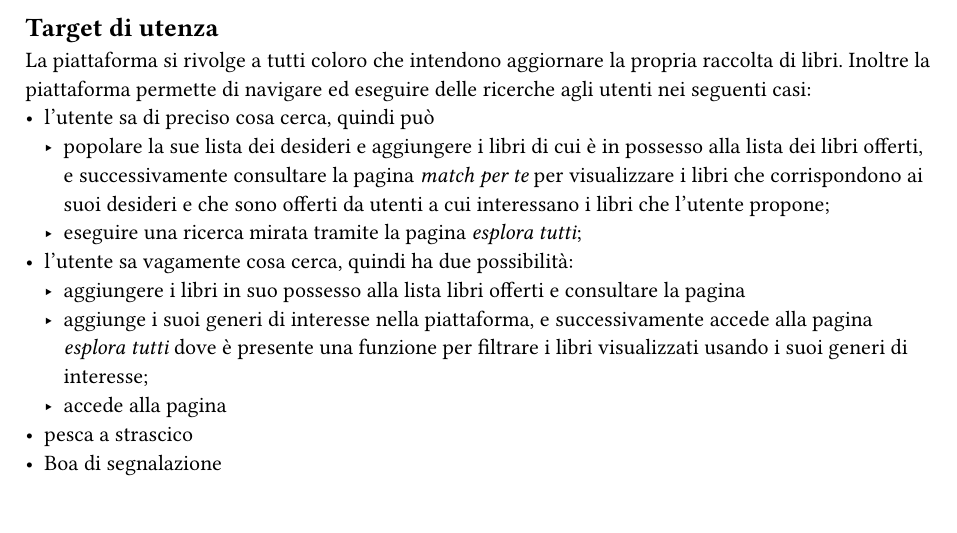
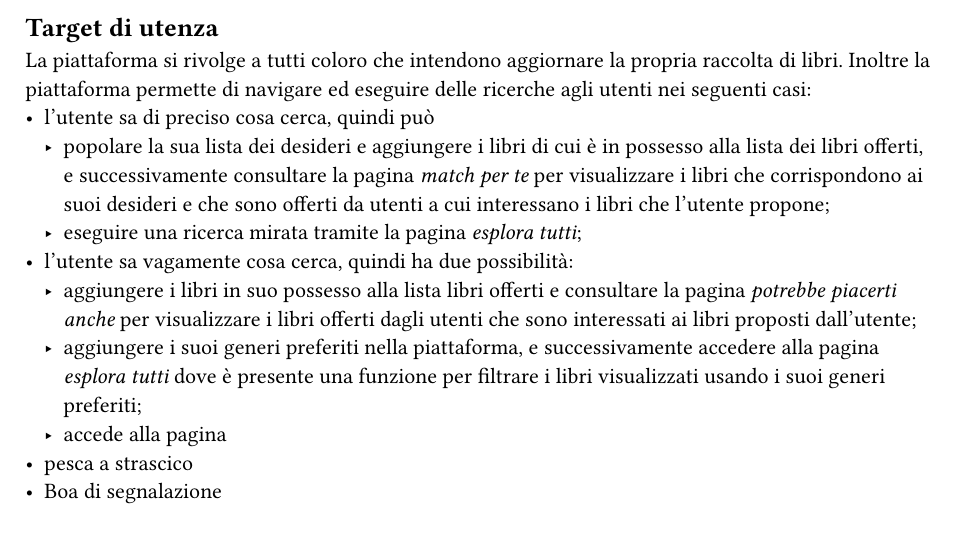
Before and after one commit to BookOverflowLib/docs, a Typst document (relazione.typ): part of page 1 of 2, cut so that both start at the same text. Compiled offline with Typst 0.15.

Commit message:
commit intermedio

```diff
--- a/relazione.typ
+++ b/relazione.typ
@@ -13,11 +13,11 @@ La piattaforma permette anche di esplorare liberamente i libri disponibili nella
 La piattaforma si rivolge a tutti coloro che intendono aggiornare la propria raccolta di libri.
 Inoltre la piattaforma permette di navigare ed eseguire delle ricerche agli utenti nei seguenti casi:
 - l'utente sa di preciso cosa cerca, quindi può
-  - popolare la sue lista dei desideri e aggiungere i libri di cui è in possesso alla lista dei libri offerti, e successivamente consultare la pagina _match per te_ per visualizzare i libri che corrispondono ai suoi desideri e che sono offerti da utenti a cui interessano i libri che l'utente propone;
+  - popolare la sua lista dei desideri e aggiungere i libri di cui è in possesso alla lista dei libri offerti, e successivamente consultare la pagina _match per te_ per visualizzare i libri che corrispondono ai suoi desideri e che sono offerti da utenti a cui interessano i libri che l'utente propone;
   - eseguire una ricerca mirata tramite la pagina _esplora tutti_;
 - l'utente sa vagamente cosa cerca, quindi ha due possibilità:
-  - aggiungere i libri in suo possesso alla lista libri offerti e consultare la pagina
-  - aggiunge i suoi generi di interesse nella piattaforma, e successivamente accede alla pagina _esplora tutti_ dove è presente una funzione per filtrare i libri visualizzati usando i suoi generi di interesse;
+  - aggiungere i libri in suo possesso alla lista libri offerti e consultare la pagina _potrebbe piacerti anche_ per visualizzare i libri offerti dagli utenti che sono interessati ai libri proposti dall'utente;
+  - aggiungere i suoi generi preferiti nella piattaforma, e successivamente accedere alla pagina _esplora tutti_ dove è presente una funzione per filtrare i libri visualizzati usando i suoi generi preferiti;
   - accede alla pagina
 - pesca a strascico
 - Boa di segnalazione
```
